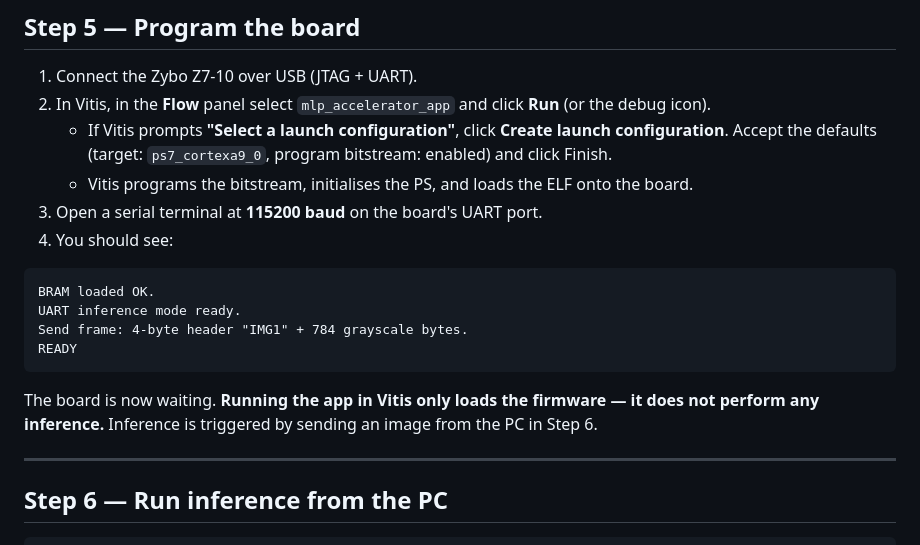
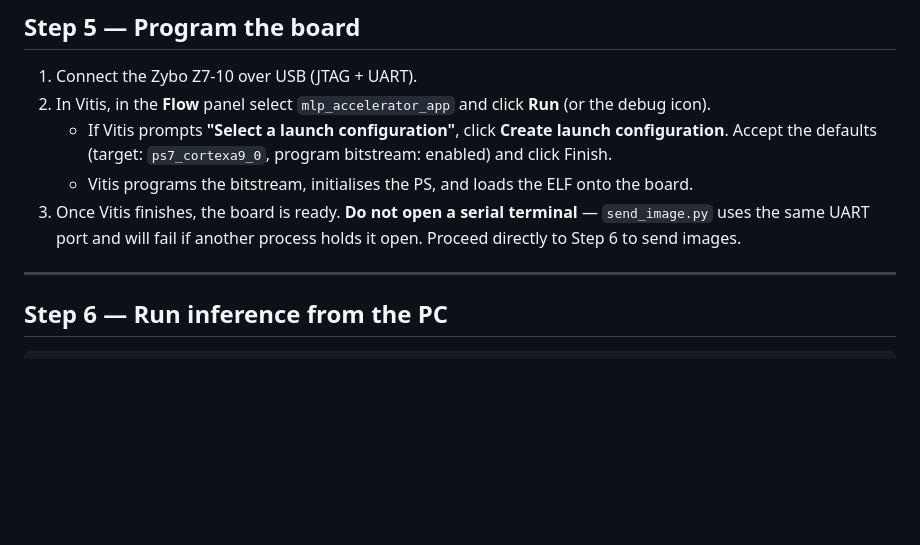
Before and after one commit to simulbarua/mnist-mlp-zybo-accelerator, a Markdown page: README.md, the part around the change. Rendered like a GitHub page; blank space fills up the shorter version.

Commit message:
Remove serial terminal step from Step 5 to avoid port conflict with send_image.py

````diff
--- a/README.md
+++ b/README.md
@@ -106,16 +106,7 @@ In Vivado:
 2. In Vitis, in the **Flow** panel select `mlp_accelerator_app` and click **Run** (or the debug icon).
    - If Vitis prompts **"Select a launch configuration"**, click **Create launch configuration**. Accept the defaults (target: `ps7_cortexa9_0`, program bitstream: enabled) and click Finish.
    - Vitis programs the bitstream, initialises the PS, and loads the ELF onto the board.
-3. Open a serial terminal at **115200 baud** on the board's UART port.
-4. You should see:
-```
-BRAM loaded OK.
-UART inference mode ready.
-Send frame: 4-byte header "IMG1" + 784 grayscale bytes.
-READY
-```
-
-The board is now waiting. **Running the app in Vitis only loads the firmware — it does not perform any inference.** Inference is triggered by sending an image from the PC in Step 6.
+3. Once Vitis finishes, the board is ready. **Do not open a serial terminal** — `send_image.py` uses the same UART port and will fail if another process holds it open. Proceed directly to Step 6 to send images.
 
 ---
 
````
